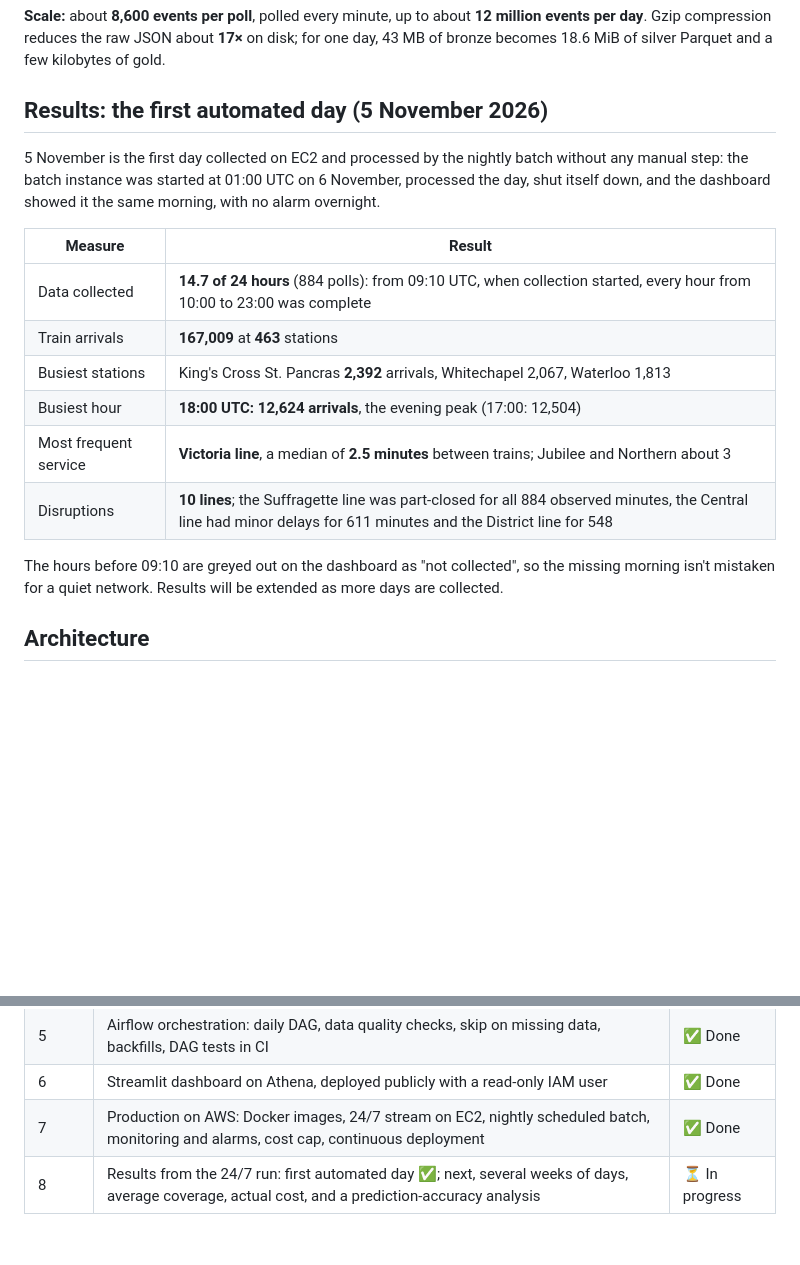
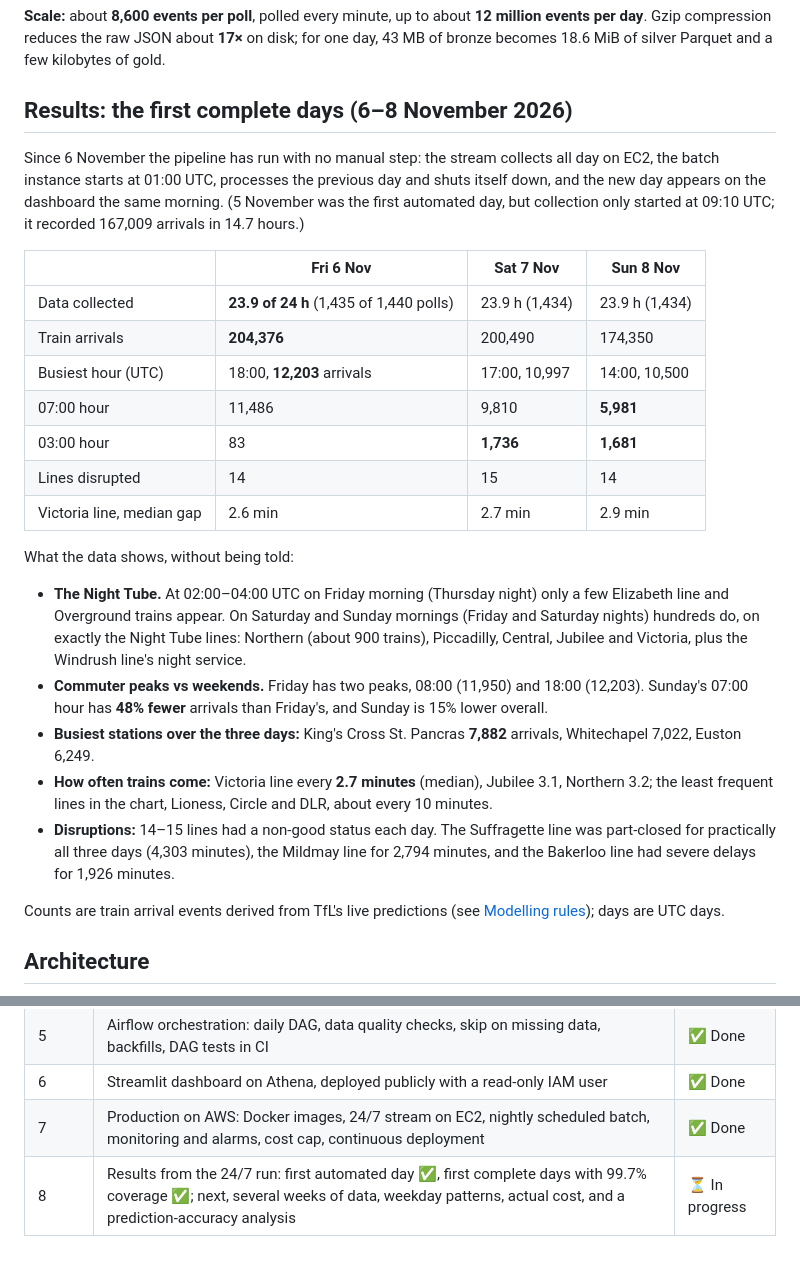
Before and after one commit to Muhammad234871/tfl-streaming-pipeline, a Markdown page: README.md, 2 parts joined by grey strips. Rendered like a GitHub page; blank space fills up the shorter version.

Commit message:
README: results from the first complete days (6-8 Nov), Night Tube finding; fix truncated line label

```diff
--- a/README.md
+++ b/README.md
@@ -23,23 +23,42 @@ backfills. All AWS infrastructure is provisioned by **Terraform**.
 Gzip compression reduces the raw JSON about **17×** on disk; for one day, 43 MB of bronze
 becomes 18.6 MiB of silver Parquet and a few kilobytes of gold.
 
-## Results: the first automated day (5 November 2026)
+## Results: the first complete days (6–8 November 2026)
 
-5 November is the first day collected on EC2 and processed by the nightly batch without any
-manual step: the batch instance was started at 01:00 UTC on 6 November, processed the day,
-shut itself down, and the dashboard showed it the same morning, with no alarm overnight.
+Since 6 November the pipeline has run with no manual step: the stream collects all day on EC2,
+the batch instance starts at 01:00 UTC, processes the previous day and shuts itself down, and
+the new day appears on the dashboard the same morning. (5 November was the first automated day,
+but collection only started at 09:10 UTC; it recorded 167,009 arrivals in 14.7 hours.)
 
-| Measure | Result |
-|---|---|
-| Data collected | **14.7 of 24 hours** (884 polls): from 09:10 UTC, when collection started, every hour from 10:00 to 23:00 was complete |
-| Train arrivals | **167,009** at **463** stations |
-| Busiest stations | King's Cross St. Pancras **2,392** arrivals, Whitechapel 2,067, Waterloo 1,813 |
-| Busiest hour | **18:00 UTC: 12,624 arrivals**, the evening peak (17:00: 12,504) |
-| Most frequent service | **Victoria line**, a median of **2.5 minutes** between trains; Jubilee and Northern about 3 |
-| Disruptions | **10 lines**; the Suffragette line was part-closed for all 884 observed minutes, the Central line had minor delays for 611 minutes and the District line for 548 |
+| | Fri 6 Nov | Sat 7 Nov | Sun 8 Nov |
+|---|---|---|---|
+| Data collected | **23.9 of 24 h** (1,435 of 1,440 polls) | 23.9 h (1,434) | 23.9 h (1,434) |
+| Train arrivals | **204,376** | 200,490 | 174,350 |
+| Busiest hour (UTC) | 18:00, **12,203** arrivals | 17:00, 10,997 | 14:00, 10,500 |
+| 07:00 hour | 11,486 | 9,810 | **5,981** |
+| 03:00 hour | 83 | **1,736** | **1,681** |
+| Lines disrupted | 14 | 15 | 14 |
+| Victoria line, median gap | 2.6 min | 2.7 min | 2.9 min |
 
-The hours before 09:10 are greyed out on the dashboard as "not collected", so the missing
-morning isn't mistaken for a quiet network. Results will be extended as more days are collected.
+What the data shows, without being told:
+
+- **The Night Tube.** At 02:00–04:00 UTC on Friday morning (Thursday night) only a few Elizabeth
+  line and Overground trains appear. On Saturday and Sunday mornings (Friday and Saturday nights)
+  hundreds do, on exactly the Night Tube lines: Northern (about 900 trains), Piccadilly, Central,
+  Jubilee and Victoria, plus the Windrush line's night service.
+- **Commuter peaks vs weekends.** Friday has two peaks, 08:00 (11,950) and 18:00 (12,203).
+  Sunday's 07:00 hour has **48% fewer** arrivals than Friday's, and Sunday is 15% lower overall.
+- **Busiest stations over the three days:** King's Cross St. Pancras **7,882** arrivals,
+  Whitechapel 7,022, Euston 6,249.
+- **How often trains come:** Victoria line every **2.7 minutes** (median), Jubilee 3.1,
+  Northern 3.2; the least frequent lines in the chart, Lioness, Circle and DLR, about every
+  10 minutes.
+- **Disruptions:** 14–15 lines had a non-good status each day. The Suffragette line was
+  part-closed for practically all three days (4,303 minutes), the Mildmay line for 2,794 minutes,
+  and the Bakerloo line had severe delays for 1,926 minutes.
+
+Counts are train arrival events derived from TfL's live predictions (see
+[Modelling rules](#modelling-rules-and-caveats)); days are UTC days.
 
 ## Architecture
 
@@ -615,4 +634,4 @@ docker-compose.yml     local stack: Kafka, Kafka UI, producer and consumer
 | 5 | Airflow orchestration: daily DAG, data quality checks, skip on missing data, backfills, DAG tests in CI | ✅ Done |
 | 6 | Streamlit dashboard on Athena, deployed publicly with a read-only IAM user | ✅ Done |
 | 7 | Production on AWS: Docker images, 24/7 stream on EC2, nightly scheduled batch, monitoring and alarms, cost cap, continuous deployment | ✅ Done |
-| 8 | Results from the 24/7 run: first automated day ✅; next, several weeks of days, average coverage, actual cost, and a prediction-accuracy analysis | ⏳ In progress |
+| 8 | Results from the 24/7 run: first automated day ✅, first complete days with 99.7% coverage ✅; next, several weeks of data, weekday patterns, actual cost, and a prediction-accuracy analysis | ⏳ In progress |
```
Also changed, not shown: other parts of README.md (+2 -2 lines), docs/images/dashboard-detail.png, docs/images/dashboard-overview.png, 1 other file.
